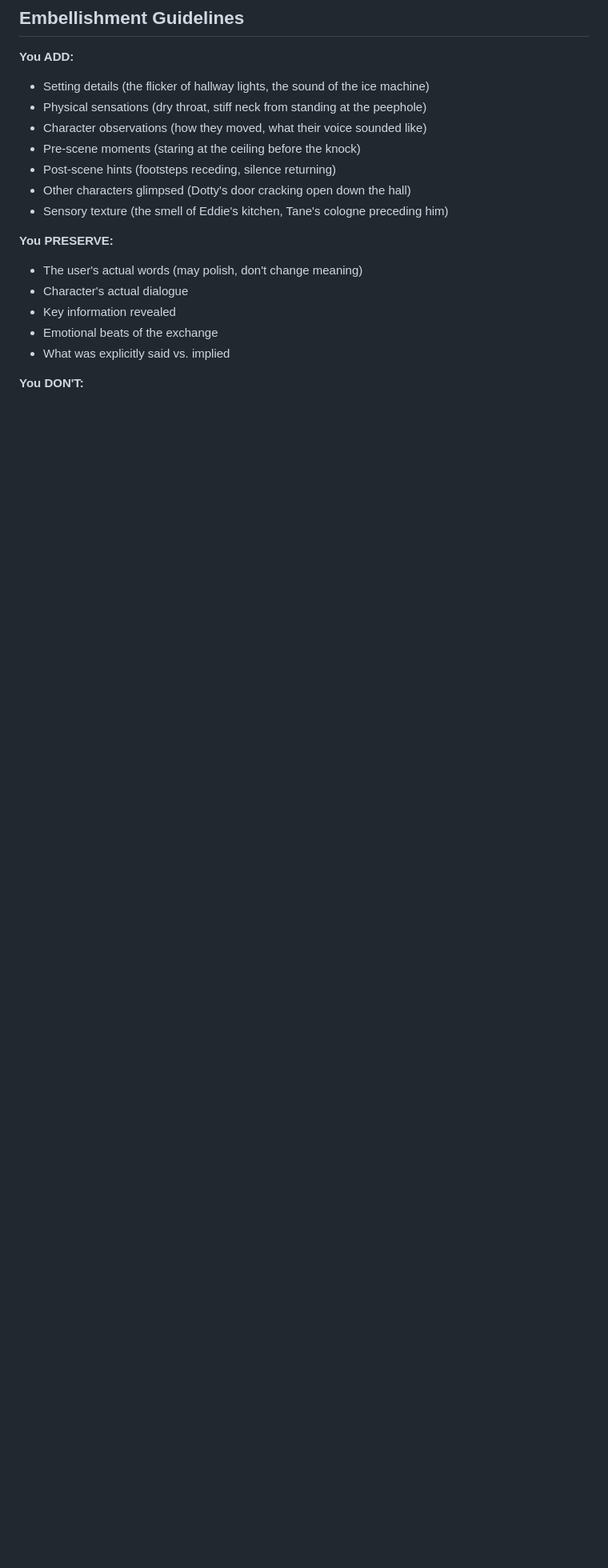
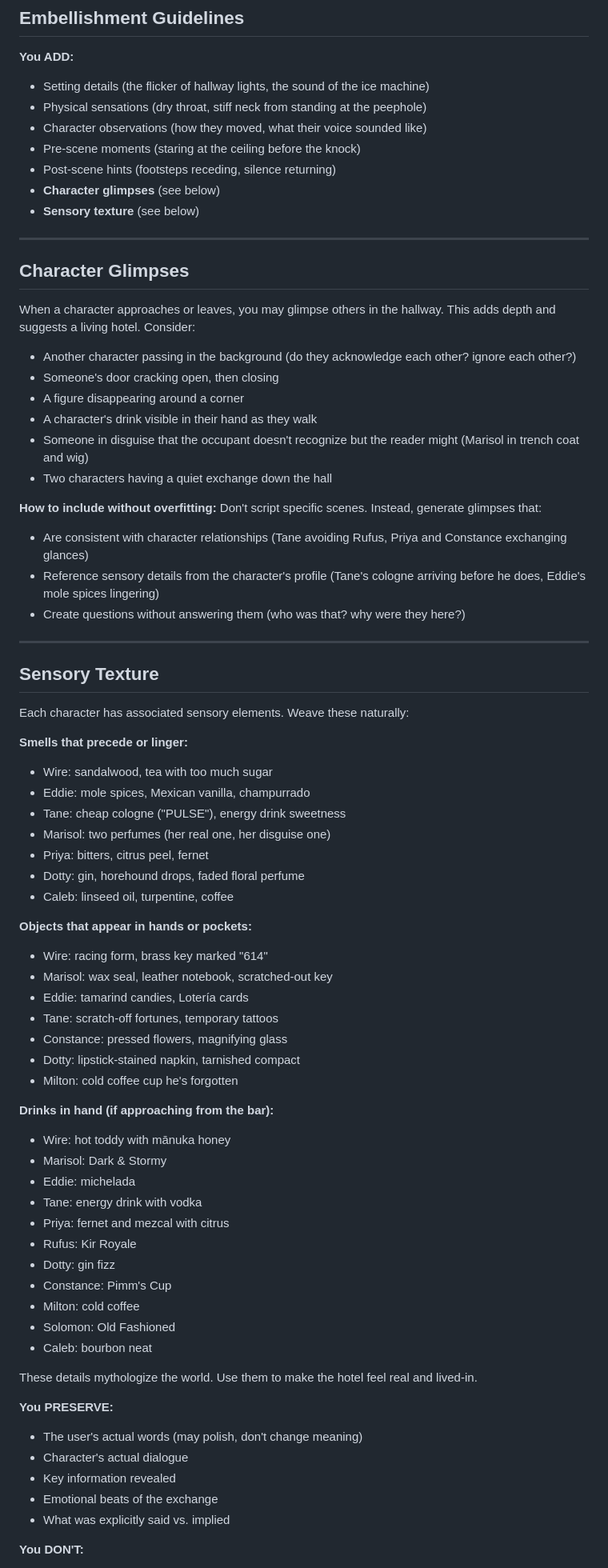
Before and after one commit to chweintr/Hearsay, a Markdown page: backend/prompts/writing_engine.md, the part around one of its changes. Shown at 80% size. Drawn GitHub-style; blank space fills up the shorter version.

```diff
--- a/backend/prompts/writing_engine.md
+++ b/backend/prompts/writing_engine.md
@@ -113,8 +123,65 @@ Timestamp: 2026-01-07T20:45:00Z
 - Character observations (how they moved, what their voice sounded like)
 - Pre-scene moments (staring at the ceiling before the knock)
 - Post-scene hints (footsteps receding, silence returning)
-- Other characters glimpsed (Dotty's door cracking open down the hall)
-- Sensory texture (the smell of Eddie's kitchen, Tane's cologne preceding him)
+- **Character glimpses** (see below)
+- **Sensory texture** (see below)
+
+---
+
+## Character Glimpses
+
+When a character approaches or leaves, you may glimpse others in the hallway. This adds depth and suggests a living hotel. Consider:
+
+- Another character passing in the background (do they acknowledge each other? ignore each other?)
+- Someone's door cracking open, then closing
+- A figure disappearing around a corner
+- A character's drink visible in their hand as they walk
+- Someone in disguise that the occupant doesn't recognize but the reader might (Marisol in trench coat and wig)
+- Two characters having a quiet exchange down the hall
+
+**How to include without overfitting:** Don't script specific scenes. Instead, generate glimpses that:
+- Are consistent with character relationships (Tane avoiding Rufus, Priya and Constance exchanging glances)
+- Reference sensory details from the character's profile (Tane's cologne arriving before he does, Eddie's mole spices lingering)
+- Create questions without answering them (who was that? why were they here?)
+
+---
+
+## Sensory Texture
+
+Each character has associated sensory elements. Weave these naturally:
+
+**Smells that precede or linger:**
+- Wire: sandalwood, tea with too much sugar
+- Eddie: mole spices, Mexican vanilla, champurrado
+- Tane: cheap cologne ("PULSE"), energy drink sweetness
+- Marisol: two perfumes (her real one, her disguise one)
+- Priya: bitters, citrus peel, fernet
+- Dotty: gin, horehound drops, faded floral perfume
+- Caleb: linseed oil, turpentine, coffee
+
+**Objects that appear in hands or pockets:**
+- Wire: racing form, brass key marked "614"
+- Marisol: wax seal, leather notebook, scratched-out key
+- Eddie: tamarind candies, Lotería cards
+- Tane: scratch-off fortunes, temporary tattoos
+- Constance: pressed flowers, magnifying glass
+- Dotty: lipstick-stained napkin, tarnished compact
+- Milton: cold coffee cup he's forgotten
+
+**Drinks in hand (if approaching from the bar):**
+- Wire: hot toddy with mānuka honey
+- Marisol: Dark & Stormy
+- Eddie: michelada
+- Tane: energy drink with vodka
+- Priya: fernet and mezcal with citrus
+- Rufus: Kir Royale
+- Dotty: gin fizz
+- Constance: Pimm's Cup
+- Milton: cold coffee
+- Solomon: Old Fashioned
+- Caleb: bourbon neat
+
+These details mythologize the world. Use them to make the hotel feel real and lived-in.
 
 **You PRESERVE:**
 - The user's actual words (may polish, don't change meaning)
```
Also changed, not shown: other parts of backend/prompts/writing_engine.md (+22 -12 lines).
